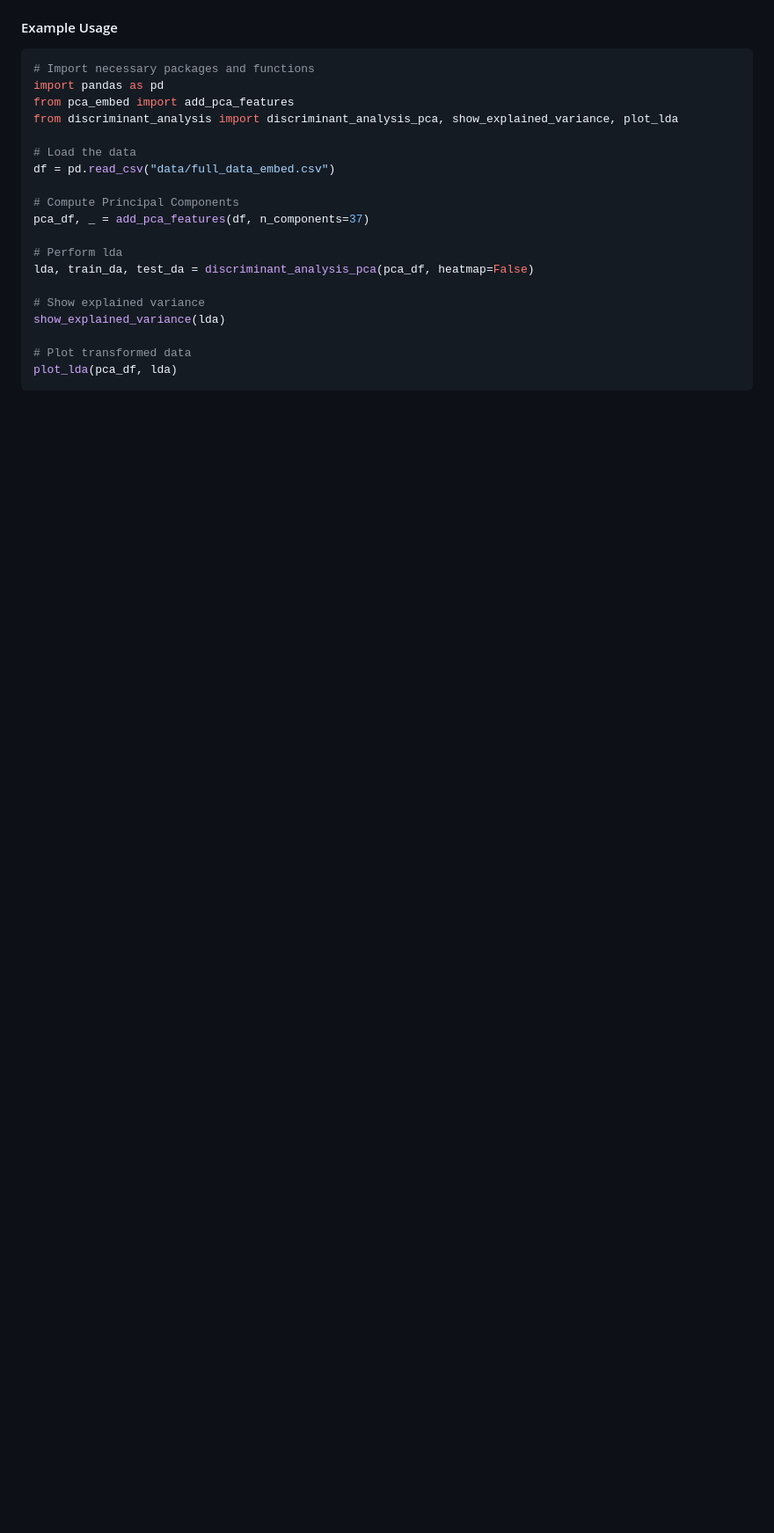
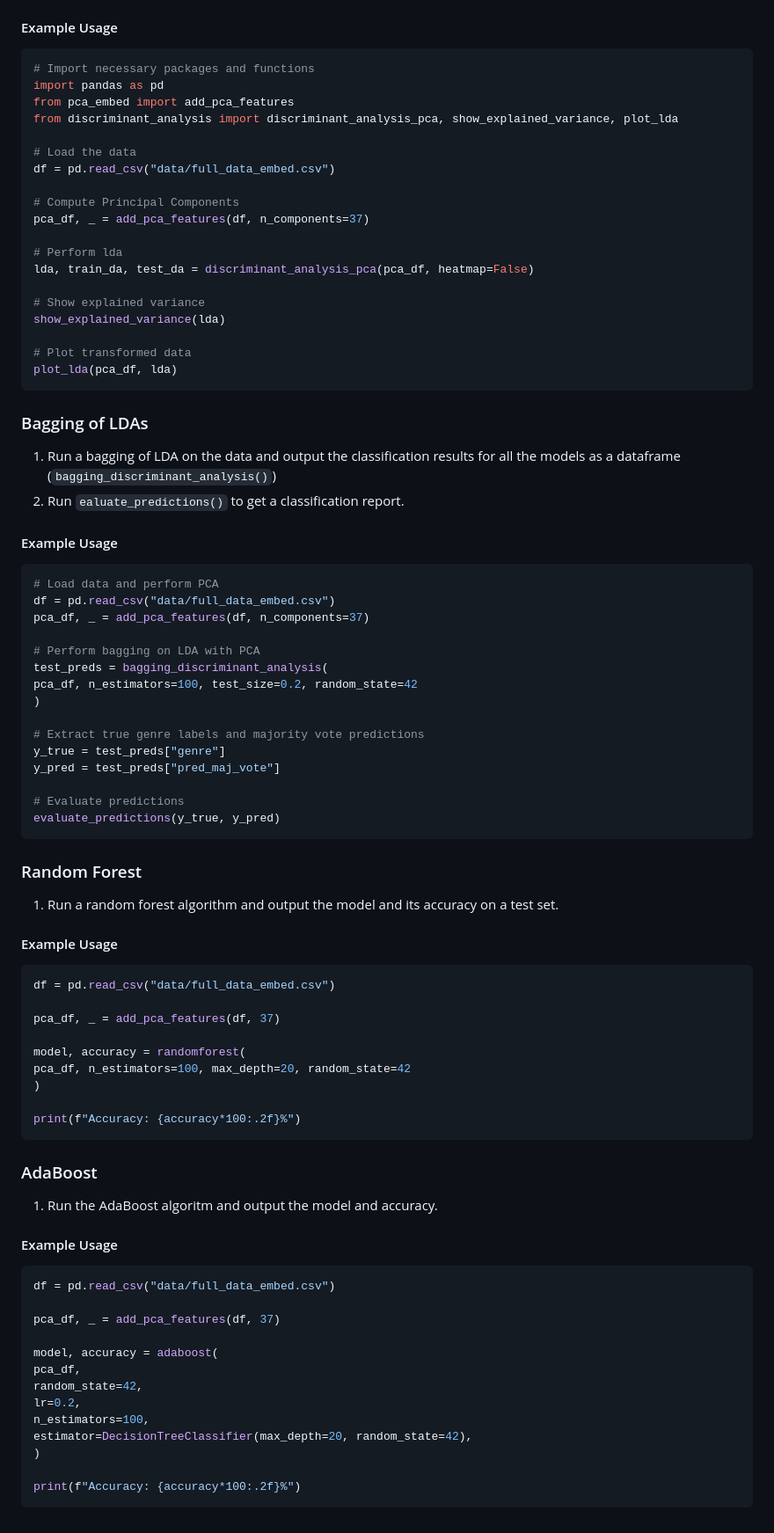
Before and after one commit to theodruilhe/MovieGenreClassification, a Markdown page: README.md, the part around the change. Shown at 88% size. Rendered like a GitHub page; blank space fills up the shorter version.

Commit message:
feat: README.md for new methods

````diff
--- a/README.md
+++ b/README.md
@@ -191,3 +191,69 @@ show_explained_variance(lda)
 # Plot transformed data
 plot_lda(pca_df, lda)
 ```
+
+### Bagging of LDAs
+
+1. Run a bagging of LDA on the data and output the classification results for all
+the models as a dataframe (`bagging_discriminant_analysis()`)
+2. Run `ealuate_predictions()` to get a classification report.
+
+#### Example Usage
+
+```python
+# Load data and perform PCA
+df = pd.read_csv("data/full_data_embed.csv")
+pca_df, _ = add_pca_features(df, n_components=37)
+
+# Perform bagging on LDA with PCA
+test_preds = bagging_discriminant_analysis(
+pca_df, n_estimators=100, test_size=0.2, random_state=42
+)
+
+# Extract true genre labels and majority vote predictions
+y_true = test_preds["genre"]
+y_pred = test_preds["pred_maj_vote"]
+
+# Evaluate predictions
+evaluate_predictions(y_true, y_pred)
+```
+
+### Random Forest
+
+1. Run a random forest algorithm and output the model and its accuracy on a test set.
+
+#### Example Usage
+
+```python
+df = pd.read_csv("data/full_data_embed.csv")
+
+pca_df, _ = add_pca_features(df, 37)
+
+model, accuracy = randomforest(
+pca_df, n_estimators=100, max_depth=20, random_state=42
+)
+
+print(f"Accuracy: {accuracy*100:.2f}%")
+```
+
+### AdaBoost
+
+1. Run the AdaBoost algoritm and output the model and accuracy.
+
+#### Example Usage
+
+```python
+df = pd.read_csv("data/full_data_embed.csv")
+
+pca_df, _ = add_pca_features(df, 37)
+
+model, accuracy = adaboost(
+pca_df,
+random_state=42,
+lr=0.2,
+n_estimators=100,
+estimator=DecisionTreeClassifier(max_depth=20, random_state=42),
+)
+
+print(f"Accuracy: {accuracy*100:.2f}%")
+```
````
